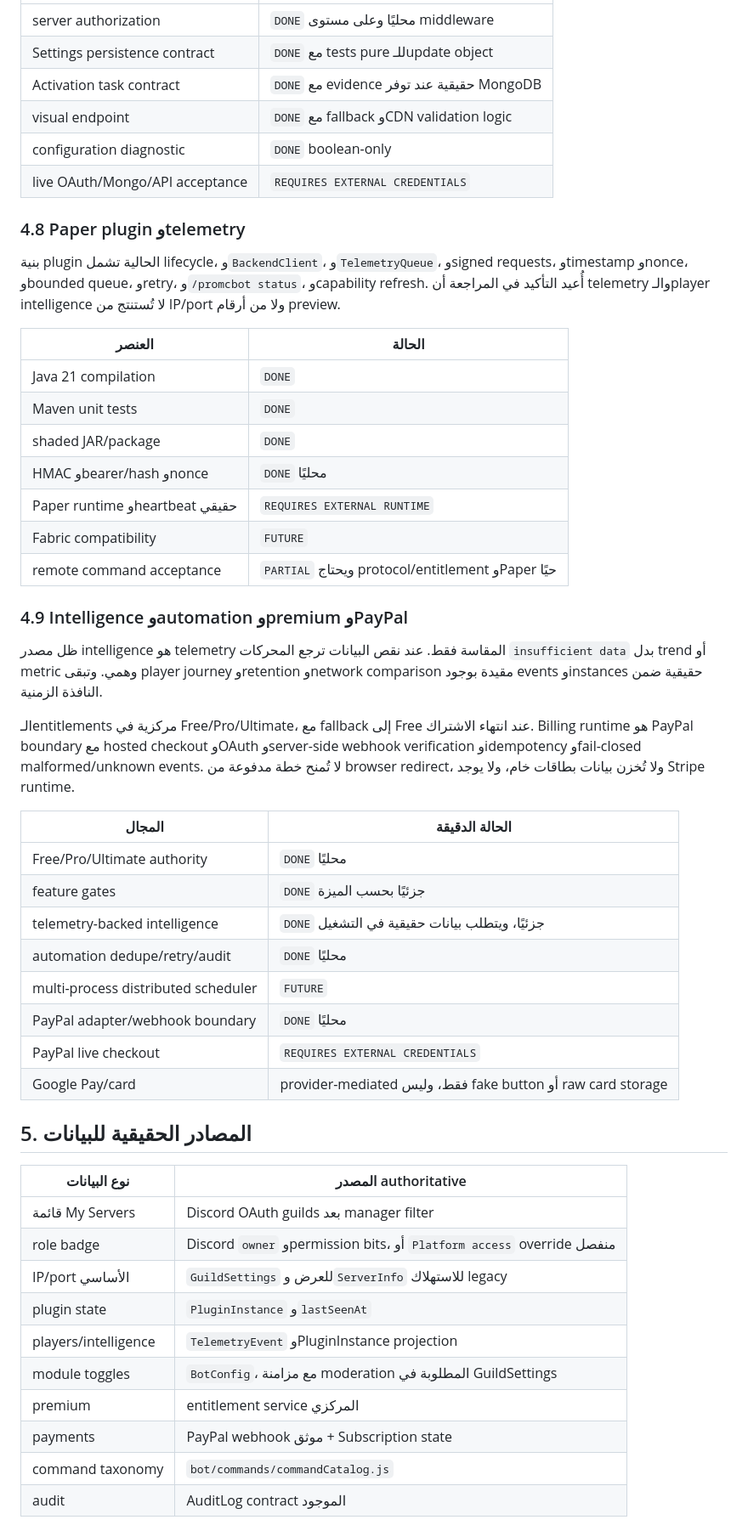
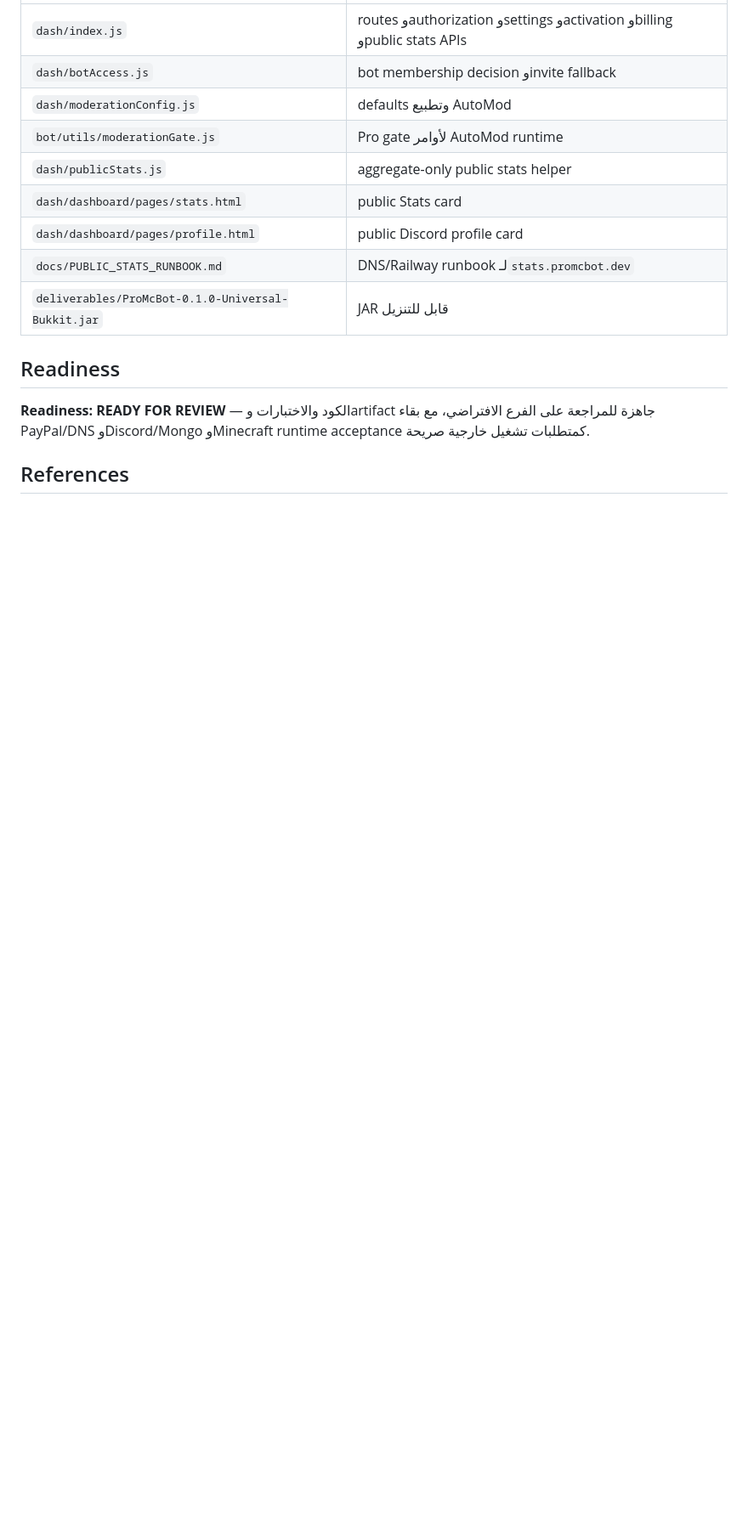
Before and after one commit to 1Dmar/Mybott, a Markdown page: PRO_MCBOT_FINAL_MASTER_RESULT.md, the part around one of its changes. Shown at 85% size. Drawn GitHub-style; blank space fills up the shorter version.

```diff
--- a/PRO_MCBOT_FINAL_MASTER_RESULT.md
+++ b/PRO_MCBOT_FINAL_MASTER_RESULT.md
@@ -138,54 +159,17 @@ GET /api/configuration/status
 |---|---|
-| server authorization | `DONE` محليًا وعلى مستوى middleware |
-| Settings persistence contract | `DONE` مع tests pure للـupdate object |
-| Activation task contract | `DONE` مع evidence حقيقية عند توفر MongoDB |
-| visual endpoint | `DONE` مع fallback وCDN validation logic |
-| configuration diagnostic | `DONE` boolean-only |
-| live OAuth/Mongo/API acceptance | `REQUIRES EXTERNAL CREDENTIALS` |
+| `dash/index.js` | routes وauthorization وsettings وactivation وbilling وpublic stats APIs |
+| `dash/botAccess.js` | bot membership decision وinvite fallback |
+| `dash/moderationConfig.js` | defaults وتطبيع AutoMod |
+| `bot/utils/moderationGate.js` | Pro gate لأوامر AutoMod runtime |
+| `dash/publicStats.js` | aggregate-only public stats helper |
+| `dash/dashboard/pages/stats.html` | public Stats card |
+| `dash/dashboard/pages/profile.html` | public Discord profile card |
+| `docs/PUBLIC_STATS_RUNBOOK.md` | DNS/Railway runbook لـ`stats.promcbot.dev` |
+| `deliverables/ProMcBot-0.1.0-Universal-Bukkit.jar` | JAR قابل للتنزيل |
 
-### 4.8 Paper plugin وtelemetry
+## Readiness
 
-بنية plugin الحالية تشمل lifecycle، و`BackendClient`، و`TelemetryQueue`، وsigned requests، وtimestamp وnonce، وbounded queue، وretry، و`/promcbot status`، وcapability refresh. أُعيد التأكيد في المراجعة أن telemetry والـplayer intelligence لا تُستنتج من IP/port ولا من أرقام preview.
+**Readiness: READY FOR REVIEW** — الكود والاختبارات وartifact جاهزة للمراجعة على الفرع الافتراضي، مع بقاء PayPal/DNS وDiscord/Mongo وMinecraft runtime acceptance كمتطلبات تشغيل خارجية صريحة.
 
-| العنصر | الحالة |
-|---|---|
-| Java 21 compilation | `DONE` |
-| Maven unit tests | `DONE` |
-| shaded JAR/package | `DONE` |
-| HMAC وbearer/hash وnonce | `DONE` محليًا |
-| Paper runtime وheartbeat حقيقي | `REQUIRES EXTERNAL RUNTIME` |
-| Fabric compatibility | `FUTURE` |
-| remote command acceptance | `PARTIAL` ويحتاج protocol/entitlement وPaper حيًا |
+## References
 
-### 4.9 Intelligence وautomation وpremium وPayPal
-
-ظل مصدر intelligence هو telemetry المقاسة فقط. عند نقص البيانات ترجع المحركات `insufficient data` بدل trend أو metric وهمي. وتبقى player journey وretention وnetwork comparison مقيدة بوجود events وinstances حقيقية ضمن النافذة الزمنية.
-
-الـentitlements مركزية في Free/Pro/Ultimate، مع fallback إلى Free عند انتهاء الاشتراك. Billing runtime هو PayPal boundary مع hosted checkout وOAuth وserver-side webhook verification وidempotency وfail-closed malformed/unknown events. لا تُمنح خطة مدفوعة من browser redirect، ولا تُخزن بيانات بطاقات خام، ولا يوجد Stripe runtime.
-
-| المجال | الحالة الدقيقة |
-|---|---|
-| Free/Pro/Ultimate authority | `DONE` محليًا |
-| feature gates | `DONE` جزئيًا بحسب الميزة |
-| telemetry-backed intelligence | `DONE` جزئيًا، ويتطلب بيانات حقيقية في التشغيل |
-| automation dedupe/retry/audit | `DONE` محليًا |
-| multi-process distributed scheduler | `FUTURE` |
-| PayPal adapter/webhook boundary | `DONE` محليًا |
-| PayPal live checkout | `REQUIRES EXTERNAL CREDENTIALS` |
-| Google Pay/card | provider-mediated فقط، وليس fake button أو raw card storage |
-
-## 5. المصادر الحقيقية للبيانات
-
-| نوع البيانات | المصدر authoritative |
-|---|---|
-| قائمة My Servers | Discord OAuth guilds بعد manager filter |
-| role badge | Discord `owner` وpermission bits، أو `Platform access` override منفصل |
-| IP/port الأساسي | `GuildSettings` للعرض و`ServerInfo` للاستهلاك legacy |
-| plugin state | `PluginInstance` و`lastSeenAt` |
-| players/intelligence | `TelemetryEvent` وPluginInstance projection |
-| module toggles | `BotConfig`، مع مزامنة moderation المطلوبة في GuildSettings |
-| premium | entitlement service المركزي |
-| payments | PayPal webhook موثق + Subscription state |
-| command taxonomy | `bot/commands/commandCatalog.js` |
-| audit | AuditLog contract الموجود |
-
```
Also changed, not shown: other parts of PRO_MCBOT_FINAL_MASTER_RESULT.md (+117 -169 lines).
